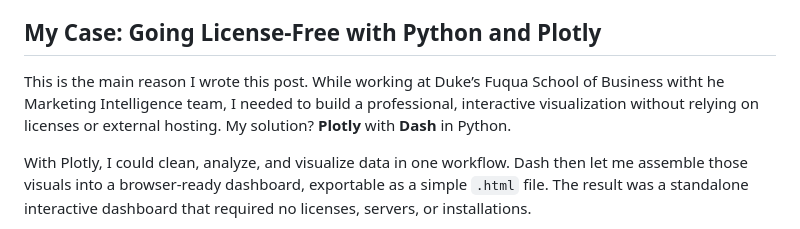
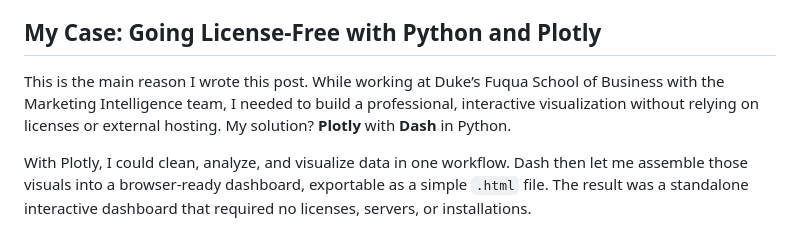
Before and after one commit to joseantoniormc/joseantoniormc, a Markdown page: blog/content/data-viz-beyond.md, the part around the change. Rendered like a GitHub page.

Commit message:
Actualizar data-viz-beyond.md

```diff
--- a/blog/content/data-viz-beyond.md
+++ b/blog/content/data-viz-beyond.md
@@ -37,7 +37,7 @@ For a business analyst, adaptability is key. A modern analytics career requires
 
 ## My Case: Going License-Free with Python and Plotly
 
-This is the main reason I wrote this post. While working at Duke’s Fuqua School of Business witht he Marketing Intelligence team, I needed to build a professional, interactive visualization without relying on licenses or external hosting. My solution? **Plotly** with **Dash** in Python.
+This is the main reason I wrote this post. While working at Duke’s Fuqua School of Business with the Marketing Intelligence team, I needed to build a professional, interactive visualization without relying on licenses or external hosting. My solution? **Plotly** with **Dash** in Python.
 
 With Plotly, I could clean, analyze, and visualize data in one workflow. Dash then let me assemble those visuals into a browser-ready dashboard, exportable as a simple `.html` file. The result was a standalone interactive dashboard that required no licenses, servers, or installations.
 
```
